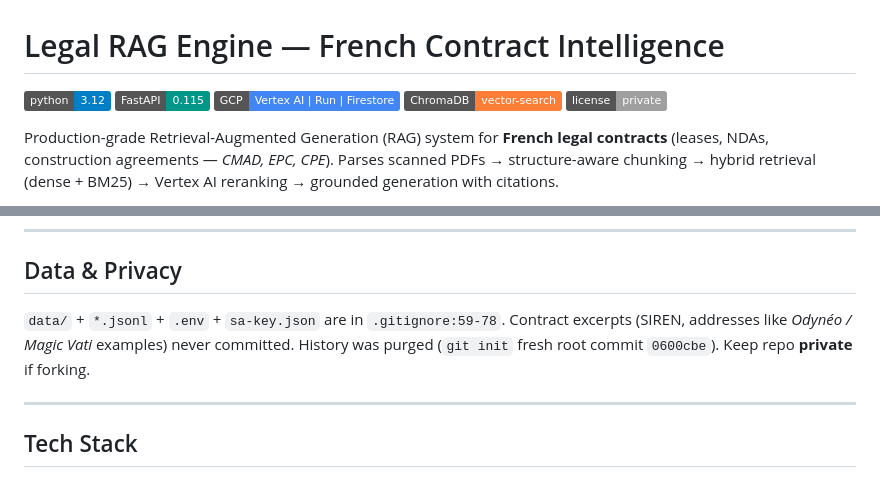
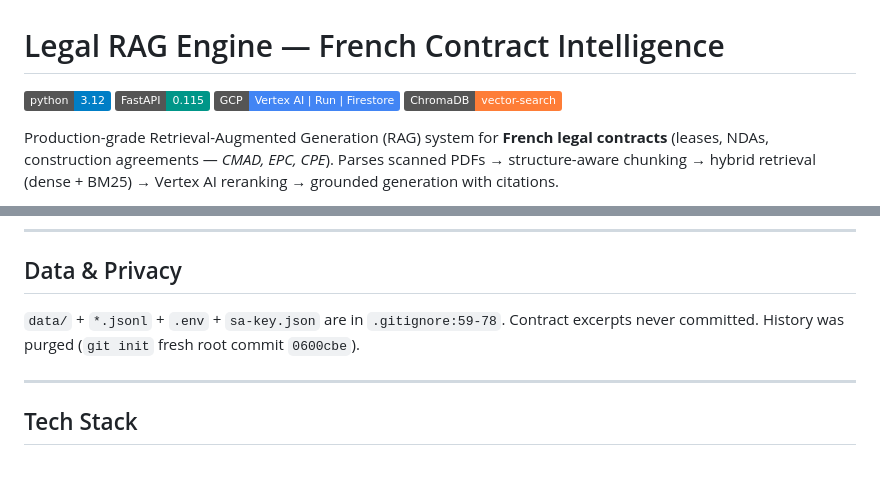
Before and after one commit to karthik-raja17/Legal-Rag, a Markdown page: README.md, 2 parts joined by grey strips. GitHub-like rendering; badges without logos.

Commit message:
Update README.md
Removed private license badge from README.

```diff
--- a/README.md
+++ b/README.md
@@ -4,7 +4,7 @@
 [![FastAPI](https://img.shields.io/badge/FastAPI-0.115-009688)](https://fastapi.tiangolo.com/)
 [![Google Cloud](https://img.shields.io/badge/GCP-Vertex%20AI%20%7C%20Run%20%7C%20Firestore-4285F4)](https://cloud.google.com/)
 [![ChromaDB](https://img.shields.io/badge/ChromaDB-vector--search-orange)](https://www.trychroma.com/)
-[![License: Private](https://img.shields.io/badge/license-private-lightgrey)](#)
+
 
 Production-grade Retrieval-Augmented Generation (RAG) system for **French legal contracts** (leases, NDAs, construction agreements — *CMAD, EPC, CPE*). Parses scanned PDFs → structure-aware chunking → hybrid retrieval (dense + BM25) → Vertex AI reranking → grounded generation with citations.
 
@@ -149,7 +149,7 @@ make deploy-bge deploy-dedoc
 
 ## Data & Privacy
 
-`data/` + `*.jsonl` + `.env` + `sa-key.json` are in `.gitignore:59-78`. Contract excerpts (SIREN, addresses like *Odynéo / Magic Vati* examples) never committed. History was purged (`git init` fresh root commit `0600cbe`). Keep repo **private** if forking.
+`data/` + `*.jsonl` + `.env` + `sa-key.json` are in `.gitignore:59-78`. Contract excerpts never committed. History was purged (`git init` fresh root commit `0600cbe`).
 
 ---
 
```
